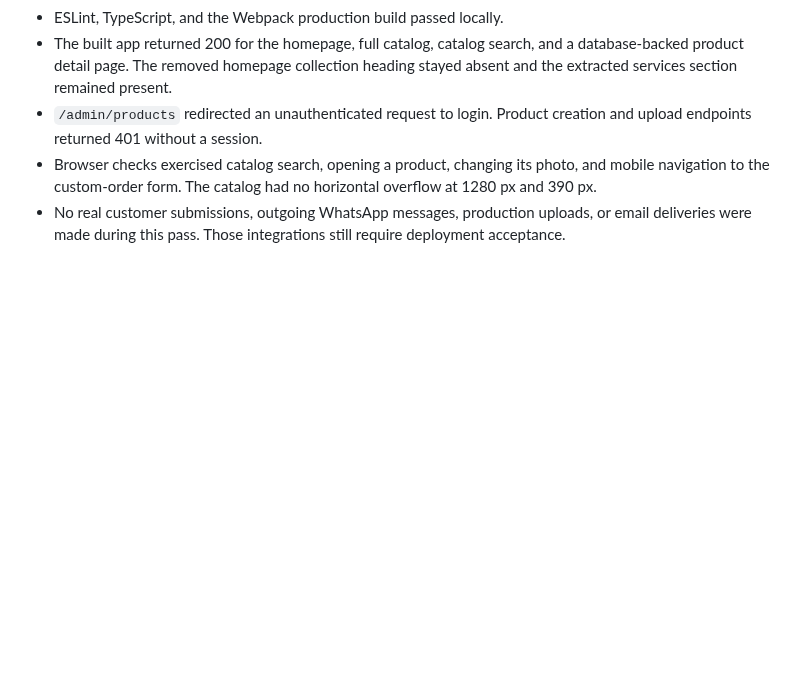
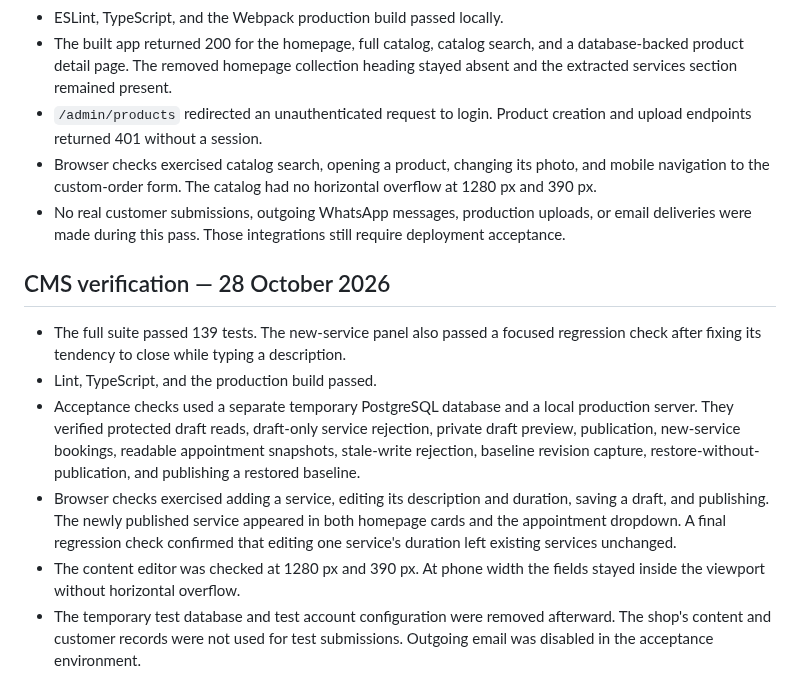
Before and after one commit to mbambajnr/emana-jewelry, a Markdown page: docs/VERIFICATION.md, the part around the change. GitHub-like rendering; blank space fills up the shorter version.

```diff
--- a/docs/VERIFICATION.md
+++ b/docs/VERIFICATION.md
@@ -28,3 +28,12 @@ Test real image uploads against the configured Supabase bucket, sender verificat
 - `/admin/products` redirected an unauthenticated request to login. Product creation and upload endpoints returned 401 without a session.
 - Browser checks exercised catalog search, opening a product, changing its photo, and mobile navigation to the custom-order form. The catalog had no horizontal overflow at 1280 px and 390 px.
 - No real customer submissions, outgoing WhatsApp messages, production uploads, or email deliveries were made during this pass. Those integrations still require deployment acceptance.
+
+## CMS verification — 28 October 2026
+
+- The full suite passed 139 tests. The new-service panel also passed a focused regression check after fixing its tendency to close while typing a description.
+- Lint, TypeScript, and the production build passed.
+- Acceptance checks used a separate temporary PostgreSQL database and a local production server. They verified protected draft reads, draft-only service rejection, private draft preview, publication, new-service bookings, readable appointment snapshots, stale-write rejection, baseline revision capture, restore-without-publication, and publishing a restored baseline.
+- Browser checks exercised adding a service, editing its description and duration, saving a draft, and publishing. The newly published service appeared in both homepage cards and the appointment dropdown. A final regression check confirmed that editing one service's duration left existing services unchanged.
+- The content editor was checked at 1280 px and 390 px. At phone width the fields stayed inside the viewport without horizontal overflow.
+- The temporary test database and test account configuration were removed afterward. The shop's content and customer records were not used for test submissions. Outgoing email was disabled in the acceptance environment.
```
Also changed, not shown: README.md (+10 -0 lines), docs/BACKEND-OPERATIONS.md (+5 -1 lines), docs/CONTENT-MANAGEMENT.md (added, +40 -0 lines), docs/screenshots/cms-editor.png (added).
